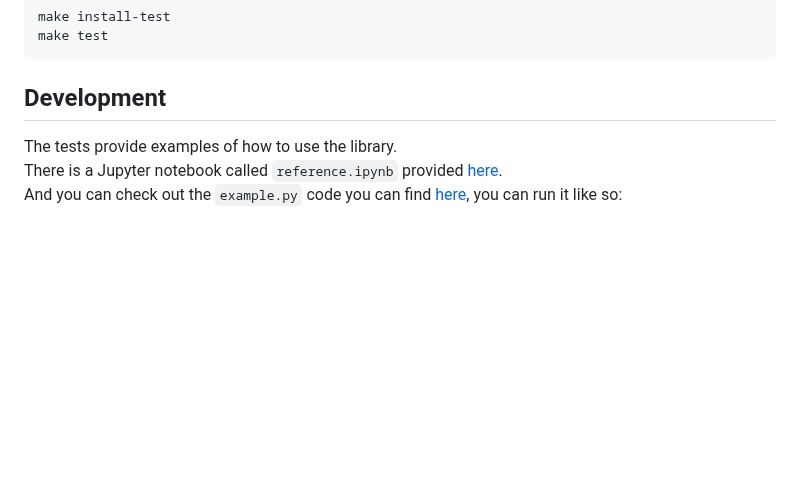
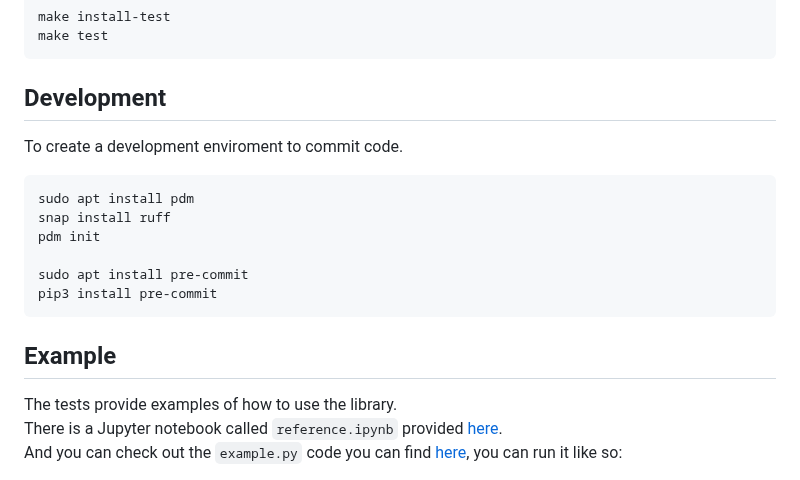
Before and after one commit to cyberjunky/python-garminconnect, a Markdown page: README.md, the part around the change. Rendered like a GitHub page; blank space fills up the shorter version.

````diff
--- a/README.md
+++ b/README.md
@@ -104,6 +104,18 @@ make test
 
 ## Development
 
+To create a development enviroment to commit code.
+
+```
+sudo apt install pdm
+snap install ruff
+pdm init
+
+sudo apt install pre-commit
+pip3 install pre-commit
+```
+
+## Example
 The tests provide examples of how to use the library.
 There is a Jupyter notebook called `reference.ipynb` provided [here](https://github.com/cyberjunky/python-garminconnect/blob/master/reference.ipynb).
 And you can check out the `example.py` code you can find [here](https://raw.githubusercontent.com/cyberjunky/python-garminconnect/master/example.py), you can run it like so:
````
